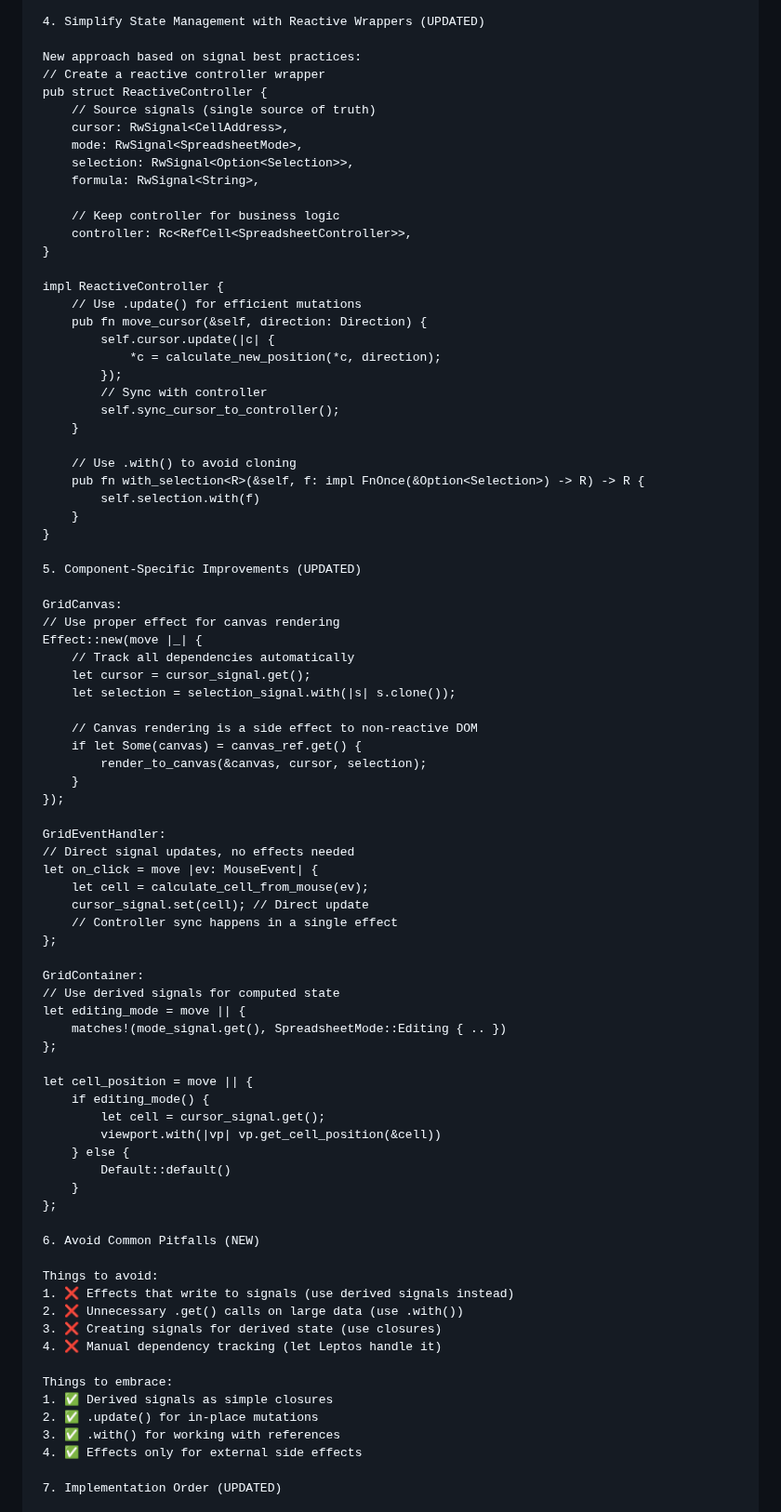
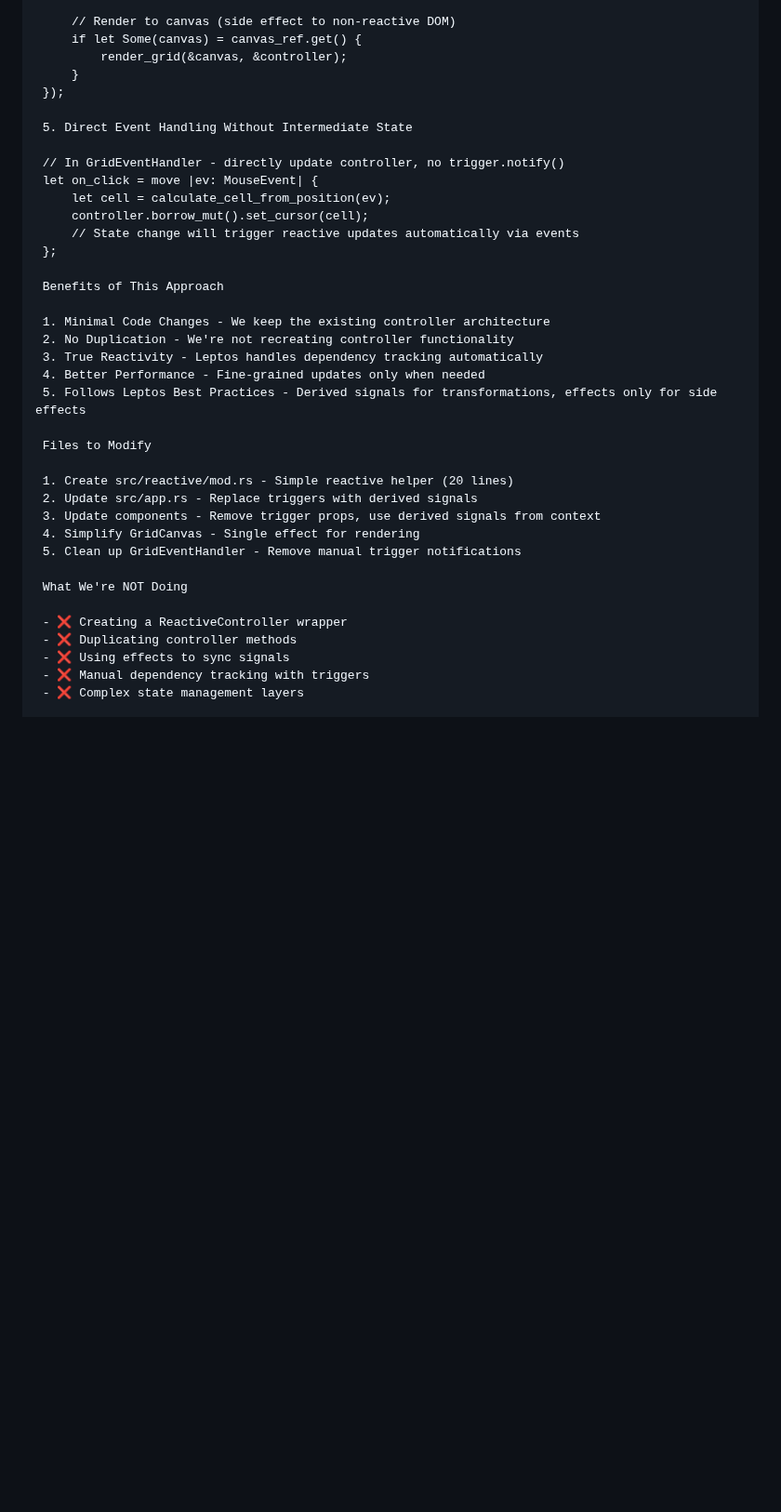
Before and after one commit to vimeh/gridcore, a Markdown page: docs/UI_LEPTOS.md, the part around one of its changes. Shown at 93% size. GitHub-like rendering; blank space fills up the shorter version.

Commit message:
fix up doc without recreating spreadsheetcontroller

```diff
--- a/docs/UI_LEPTOS.md
+++ b/docs/UI_LEPTOS.md
@@ -70,86 +74,40 @@
 
- 4. Simplify State Management with Reactive Wrappers (UPDATED)
-
- New approach based on signal best practices:
- // Create a reactive controller wrapper
- pub struct ReactiveController {
-     // Source signals (single source of truth)
-     cursor: RwSignal<CellAddress>,
-     mode: RwSignal<SpreadsheetMode>,
-     selection: RwSignal<Option<Selection>>,
-     formula: RwSignal<String>,
-
-     // Keep controller for business logic
-     controller: Rc<RefCell<SpreadsheetController>>,
- }
-
- impl ReactiveController {
-     // Use .update() for efficient mutations
-     pub fn move_cursor(&self, direction: Direction) {
-         self.cursor.update(|c| {
-             *c = calculate_new_position(*c, direction);
-         });
-         // Sync with controller
-         self.sync_cursor_to_controller();
-     }
-
-     // Use .with() to avoid cloning
-     pub fn with_selection<R>(&self, f: impl FnOnce(&Option<Selection>) -> R) -> R {
-         self.selection.with(f)
-     }
- }
-
- 5. Component-Specific Improvements (UPDATED)
-
- GridCanvas:
- // Use proper effect for canvas rendering
- Effect::new(move |_| {
-     // Track all dependencies automatically
-     let cursor = cursor_signal.get();
-     let selection = selection_signal.with(|s| s.clone());
-
-     // Canvas rendering is a side effect to non-reactive DOM
+     // Render to canvas (side effect to non-reactive DOM)
      if let Some(canvas) = canvas_ref.get() {
-         render_to_canvas(&canvas, cursor, selection);
+         render_grid(&canvas, &controller);
      }
  });
 
- GridEventHandler:
- // Direct signal updates, no effects needed
+ 5. Direct Event Handling Without Intermediate State
+
+ // In GridEventHandler - directly update controller, no trigger.notify()
  let on_click = move |ev: MouseEvent| {
-     let cell = calculate_cell_from_mouse(ev);
-     cursor_signal.set(cell); // Direct update
-     // Controller sync happens in a single effect
+     let cell = calculate_cell_from_position(ev);
+     controller.borrow_mut().set_cursor(cell);
+     // State change will trigger reactive updates automatically via events
  };
 
- GridContainer:
- // Use derived signals for computed state
- let editing_mode = move || {
-     matches!(mode_signal.get(), SpreadsheetMode::Editing { .. })
- };
+ Benefits of This Approach
 
- let cell_position = move || {
-     if editing_mode() {
-         let cell = cursor_signal.get();
-         viewport.with(|vp| vp.get_cell_position(&cell))
-     } else {
-         Default::default()
-     }
- };
+ 1. Minimal Code Changes - We keep the existing controller architecture
+ 2. No Duplication - We're not recreating controller functionality
+ 3. True Reactivity - Leptos handles dependency tracking automatically
+ 4. Better Performance - Fine-grained updates only when needed
+ 5. Follows Leptos Best Practices - Derived signals for transformations, effects only for side effects
 
- 6. Avoid Common Pitfalls (NEW)
+ Files to Modify
 
- Things to avoid:
- 1. ❌ Effects that write to signals (use derived signals instead)
- 2. ❌ Unnecessary .get() calls on large data (use .with())
- 3. ❌ Creating signals for derived state (use closures)
- 4. ❌ Manual dependency tracking (let Leptos handle it)
+ 1. Create src/reactive/mod.rs - Simple reactive helper (20 lines)
+ 2. Update src/app.rs - Replace triggers with derived signals
+ 3. Update components - Remove trigger props, use derived signals from context
+ 4. Simplify GridCanvas - Single effect for rendering
+ 5. Clean up GridEventHandler - Remove manual trigger notifications
 
- Things to embrace:
- 1. ✅ Derived signals as simple closures
- 2. ✅ .update() for in-place mutations
- 3. ✅ .with() for working with references
- 4. ✅ Effects only for external side effects
+ What We're NOT Doing
 
- 7. Implementation Order (UPDATED)
+ - ❌ Creating a ReactiveController wrapper
+ - ❌ Duplicating controller methods
+ - ❌ Using effects to sync signals
+ - ❌ Manual dependency tracking with triggers
+ - ❌ Complex state management layers
 
```
Also changed, not shown: other parts of docs/UI_LEPTOS.md (+58 -82 lines).
